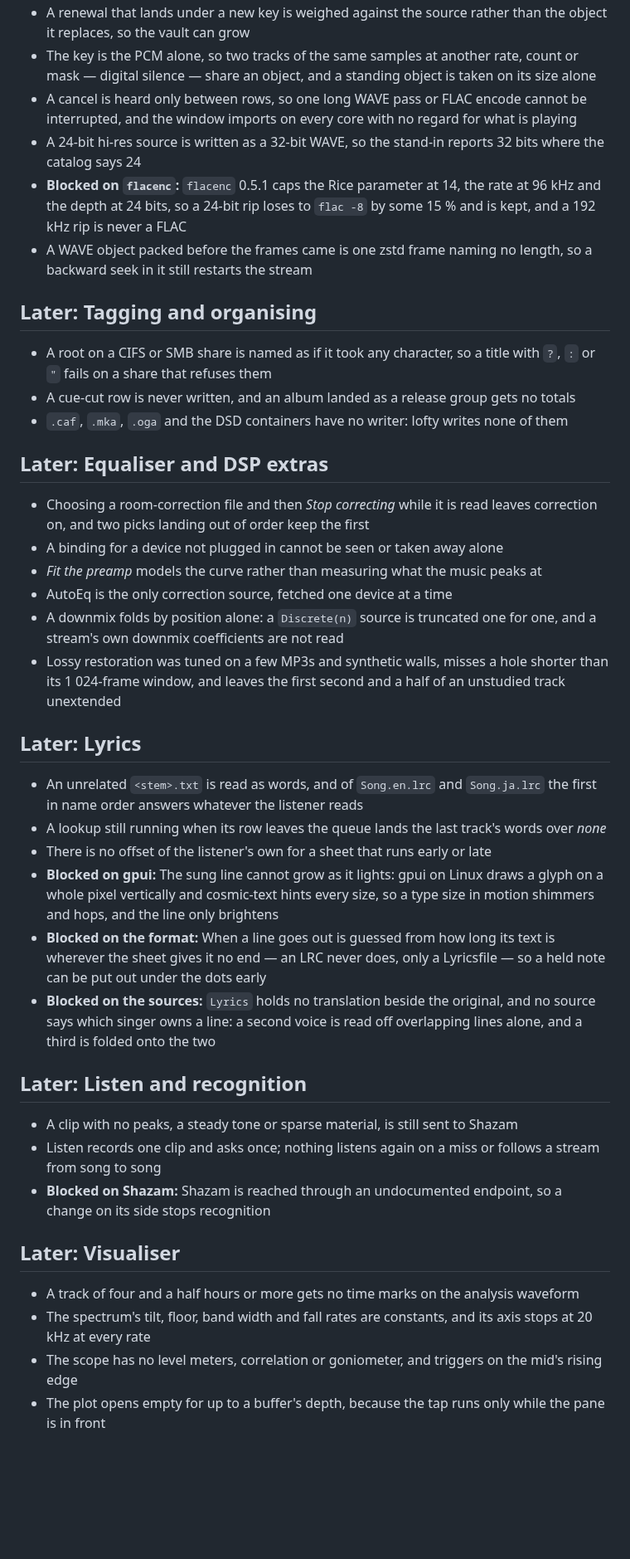
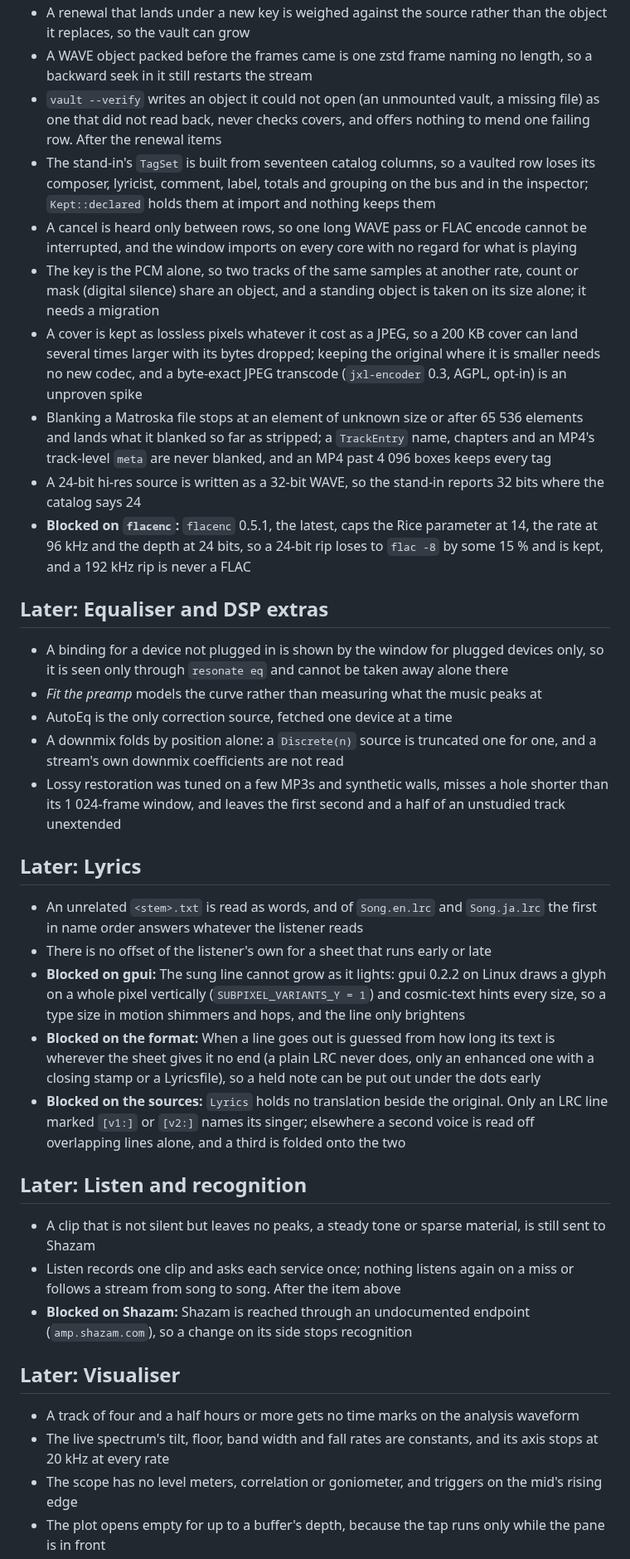
Before and after one commit to vibe-technologies-llc/resonate, a Markdown page: docs/TODO.md, the part around one of its changes. Shown at 83% size. Drawn GitHub-style; blank space fills up the shorter version.

```diff
--- a/docs/TODO.md
+++ b/docs/TODO.md
@@ -222,60 +234,66 @@ service or a format — and is not worked until that moves; everything else is o
 - A renewal that lands under a new key is weighed against the source rather than the object it
   replaces, so the vault can grow
-- The key is the PCM alone, so two tracks of the same samples at another rate, count or mask —
-  digital silence — share an object, and a standing object is taken on its size alone
+- A WAVE object packed before the frames came is one zstd frame naming no length, so a backward
+  seek in it still restarts the stream
+- `vault --verify` writes an object it could not open (an unmounted vault, a missing file) as one
+  that did not read back, never checks covers, and offers nothing to mend one failing row. After
+  the renewal items
+- The stand-in's `TagSet` is built from seventeen catalog columns, so a vaulted row loses its
+  composer, lyricist, comment, label, totals and grouping on the bus and in the inspector;
+  `Kept::declared` holds them at import and nothing keeps them
 - A cancel is heard only between rows, so one long WAVE pass or FLAC encode cannot be interrupted,
   and the window imports on every core with no regard for what is playing
+- The key is the PCM alone, so two tracks of the same samples at another rate, count or mask
+  (digital silence) share an object, and a standing object is taken on its size alone; it needs a
+  migration
+- A cover is kept as lossless pixels whatever it cost as a JPEG, so a 200 KB cover can land several
+  times larger with its bytes dropped; keeping the original where it is smaller needs no new codec,
+  and a byte-exact JPEG transcode (`jxl-encoder` 0.3, AGPL, opt-in) is an unproven spike
+- Blanking a Matroska file stops at an element of unknown size or after 65 536 elements and lands
+  what it blanked so far as stripped; a `TrackEntry` name, chapters and an MP4's track-level `meta`
+  are never blanked, and an MP4 past 4 096 boxes keeps every tag
 - A 24-bit hi-res source is written as a 32-bit WAVE, so the stand-in reports 32 bits where the
   catalog says 24
-- **Blocked on `flacenc`:** `flacenc` 0.5.1 caps the Rice parameter at 14, the rate at 96 kHz and
-  the depth at 24 bits, so a 24-bit rip loses to `flac -8` by some 15 % and is kept, and a 192 kHz
-  rip is never a FLAC
-- A WAVE object packed before the frames came is one zstd frame naming no length, so a backward
-  seek in it still restarts the stream
-
-## Later: Tagging and organising
-- A root on a CIFS or SMB share is named as if it took any character, so a title with `?`, `:` or
-  `"` fails on a share that refuses them
-- A cue-cut row is never written, and an album landed as a release group gets no totals
-- `.caf`, `.mka`, `.oga` and the DSD containers have no writer: lofty writes none of them
+- **Blocked on `flacenc`:** `flacenc` 0.5.1, the latest, caps the Rice parameter at 14, the rate at
+  96 kHz and the depth at 24 bits, so a 24-bit rip loses to `flac -8` by some 15 % and is kept, and a
+  192 kHz rip is never a FLAC
 
 ## Later: Equaliser and DSP extras
-- Choosing a room-correction file and then *Stop correcting* while it is read leaves correction on,
-  and two picks landing out of order keep the first
-- A binding for a device not plugged in cannot be seen or taken away alone
+- A binding for a device not plugged in is shown by the window for plugged devices only, so it is
+  seen only through `resonate eq` and cannot be taken away alone there
 - *Fit the preamp* models the curve rather than measuring what the music peaks at
 - AutoEq is the only correction source, fetched one device at a time
 - A downmix folds by position alone: a `Discrete(n)` source is truncated one for one, and a stream's
   own downmix coefficients are not read
-- Lossy restoration was tuned on a few MP3s and synthetic walls, misses a hole shorter than its 1
-  024-frame window, and leaves the first second and a half of an unstudied track unextended
+- Lossy restoration was tuned on a few MP3s and synthetic walls, misses a hole shorter than its
+  1 024-frame window, and leaves the first second and a half of an unstudied track unextended
 
 ## Later: Lyrics
 - An unrelated `<stem>.txt` is read as words, and of `Song.en.lrc` and `Song.ja.lrc` the first in
   name order answers whatever the listener reads
-- A lookup still running when its row leaves the queue lands the last track's words over *none*
 - There is no offset of the listener's own for a sheet that runs early or late
-- **Blocked on gpui:** The sung line cannot grow as it lights: gpui on Linux draws a glyph on a whole
-  pixel vertically and cosmic-text hints every size, so a type size in motion shimmers and hops, and
-  the line only brightens
+- **Blocked on gpui:** The sung line cannot grow as it lights: gpui 0.2.2 on Linux draws a glyph on a
+  whole pixel vertically (`SUBPIXEL_VARIANTS_Y = 1`) and cosmic-text hints every size, so a type size
+  in motion shimmers and hops, and the line only brightens
 - **Blocked on the format:** When a line goes out is guessed from how long its text is wherever the
-  sheet gives it no end — an LRC never does, only a Lyricsfile — so a held note can be put out under
-  the dots early
-- **Blocked on the sources:** `Lyrics` holds no translation beside the original, and no source says
-  which singer owns a line: a second voice is read off overlapping lines alone, and a third is
-  folded onto the two
+  sheet gives it no end (a plain LRC never does, only an enhanced one with a closing stamp or a
+  Lyricsfile), so a held note can be put out under the dots early
+- **Blocked on the sources:** `Lyrics` holds no translation beside the original. Only an LRC line
+  marked `[v1:]` or `[v2:]` names its singer; elsewhere a second voice is read off overlapping lines
+  alone, and a third is folded onto the two
 
 ## Later: Listen and recognition
-- A clip with no peaks, a steady tone or sparse material, is still sent to Shazam
-- Listen records one clip and asks once; nothing listens again on a miss or follows a stream from
-  song to song
-- **Blocked on Shazam:** Shazam is reached through an undocumented endpoint, so a change on its side
-  stops recognition
+- A clip that is not silent but leaves no peaks, a steady tone or sparse material, is still sent to
+  Shazam
+- Listen records one clip and asks each service once; nothing listens again on a miss or follows a
+  stream from song to song. After the item above
+- **Blocked on Shazam:** Shazam is reached through an undocumented endpoint (`amp.shazam.com`), so a
+  change on its side stops recognition
 
 ## Later: Visualiser
 - A track of four and a half hours or more gets no time marks on the analysis waveform
-- The spectrum's tilt, floor, band width and fall rates are constants, and its axis stops at 20 kHz
-  at every rate
+- The live spectrum's tilt, floor, band width and fall rates are constants, and its axis stops at
+  20 kHz at every rate
 - The scope has no level meters, correlation or goniometer, and triggers on the mid's rising edge
 - The plot opens empty for up to a buffer's depth, because the tap runs only while the pane is in
   front
```
Also changed, not shown: other parts of docs/TODO.md (+168 -156 lines).
